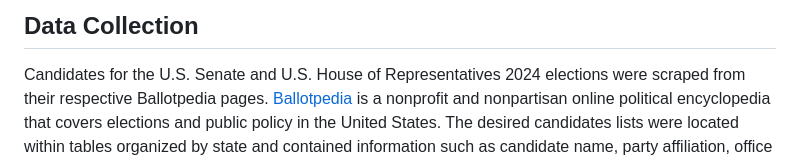
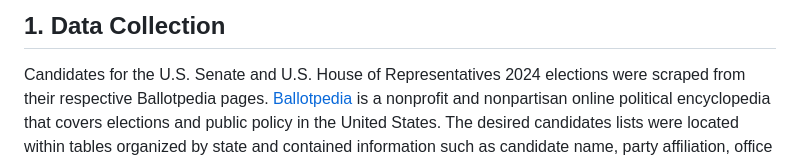
Before and after one commit to mamaOcoder/2024candidates_project, a Markdown page: docs/1_Hyperlinks.md, the part around the change. Rendered like a GitHub page.

```diff
--- a/docs/1_Hyperlinks.md
+++ b/docs/1_Hyperlinks.md
@@ -1,4 +1,4 @@
-## Data Collection
+## 1. Data Collection
 
 Candidates for the U.S. Senate and U.S. House of Representatives 2024 elections were scraped from their respective Ballotpedia pages. [Ballotpedia](https://ballotpedia.org/Main_Page) is a nonprofit and nonpartisan online political encyclopedia that covers elections and public policy in the United States. The desired candidates lists were located within tables organized by state and contained information such as candidate name, party affiliation, office and candidacy status. Python’s “requests'' and “BeautifulSoup'' libraries were utilized to scrape the Ballotpedia webpages and extract the tables from the raw HTML content.
 
```
